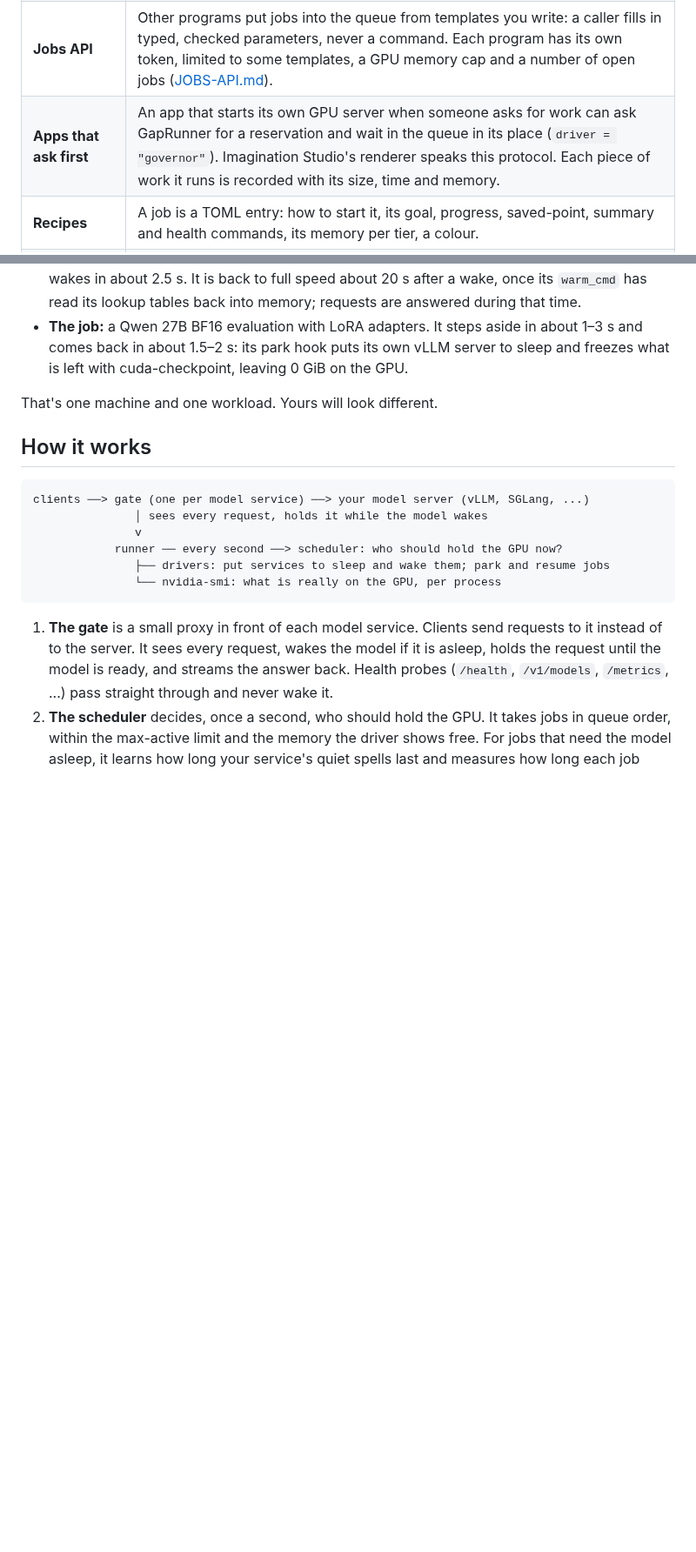
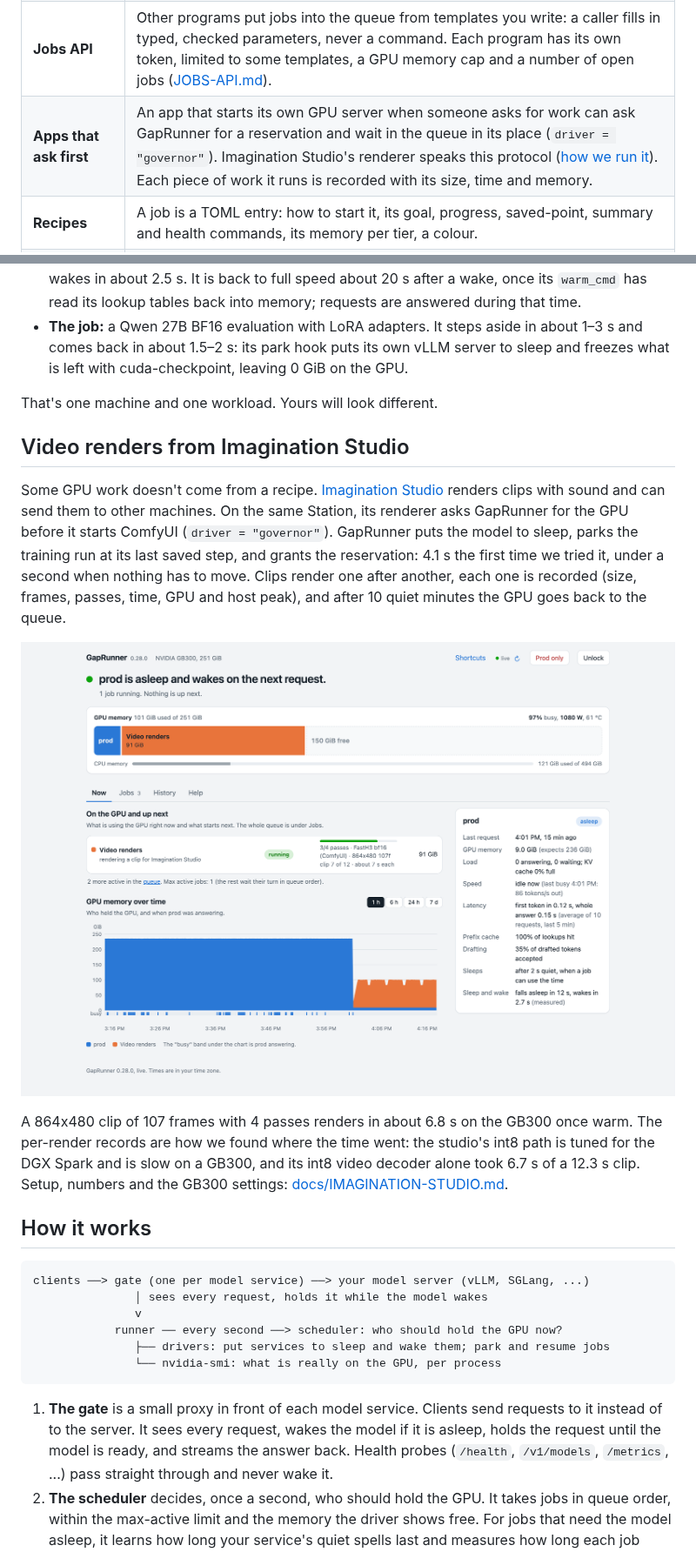
Before and after one commit to benbuschmann/gaprunner, a Markdown page: README.md, 2 parts joined by grey strips. Shown at 87% size. Drawn GitHub-style; pictures changed too: docs/images/gaprunner-video-renders.png (added); blank space fills up the shorter version.

```diff
--- a/README.md
+++ b/README.md
@@ -34,7 +34,7 @@ GPU. It is early (0.x) and has been running in production on one NVIDIA DGX Stat
 | **Saved work** | A job that loses unsaved work when stopped gets only quiet spells long enough to reach its next saved point, and every lost stretch is recorded. |
 | **Work you run by hand** | Claims: a process you started yourself is counted in memory, or holds the queue while it runs. |
 | **Jobs API** | Other programs put jobs into the queue from templates you write: a caller fills in typed, checked parameters, never a command. Each program has its own token, limited to some templates, a GPU memory cap and a number of open jobs ([JOBS-API.md](docs/JOBS-API.md)). |
-| **Apps that ask first** | An app that starts its own GPU server when someone asks for work can ask GapRunner for a reservation and wait in the queue in its place (`driver = "governor"`). Imagination Studio's renderer speaks this protocol. Each piece of work it runs is recorded with its size, time and memory. |
+| **Apps that ask first** | An app that starts its own GPU server when someone asks for work can ask GapRunner for a reservation and wait in the queue in its place (`driver = "governor"`). Imagination Studio's renderer speaks this protocol ([how we run it](docs/IMAGINATION-STUDIO.md)). Each piece of work it runs is recorded with its size, time and memory. |
 | **Recipes** | A job is a TOML entry: how to start it, its goal, progress, saved-point, summary and health commands, its memory per tier, a colour. |
 | **For agents** | An [agent guide](docs/AGENT-GUIDE.md), a drop-in [skill](skills/gaprunner/SKILL.md) and [llms.txt](llms.txt), so coding agents can read state, queue jobs and explain why a job is waiting. |
 
@@ -66,6 +66,22 @@ Over **7.3 hours and 1,214 requests** to the model:
   on the GPU.
 
 That's one machine and one workload. Yours will look different.
+
+## Video renders from Imagination Studio
+
+Some GPU work doesn't come from a recipe. [Imagination Studio](https://github.com/wassermanproductions/imagination-studio)
+renders clips with sound and can send them to other machines. On the same Station, its renderer asks GapRunner for
+the GPU before it starts ComfyUI (`driver = "governor"`). GapRunner puts the model to sleep, parks the training run at
+its last saved step, and grants the reservation: 4.1 s the first time we tried it, under a second when nothing has to
+move. Clips render one after another, each one is recorded (size, frames, passes, time, GPU and host peak), and after
+10 quiet minutes the GPU goes back to the queue.
+
+![GapRunner during an example hour: the model asleep, Imagination Studio's renderer on pass 3 of 4 of a clip, a LoRA run waiting its turn](docs/images/gaprunner-video-renders.png)
+
+A 864x480 clip of 107 frames with 4 passes renders in about 6.8 s on the GB300 once warm. The per-render records are
+how we found where the time went: the studio's int8 path is tuned for the DGX Spark and is slow on a GB300, and its
+int8 video decoder alone took 6.7 s of a 12.3 s clip. Setup, numbers and the GB300 settings:
+[docs/IMAGINATION-STUDIO.md](docs/IMAGINATION-STUDIO.md).
 
 ## How it works
 
```
Also changed, not shown: other parts of README.md (+1 -0 lines), docs/IMAGINATION-STUDIO.md (added, +98 -0 lines), docs/RECIPES.md (+1 -1 lines), 2 other files.
